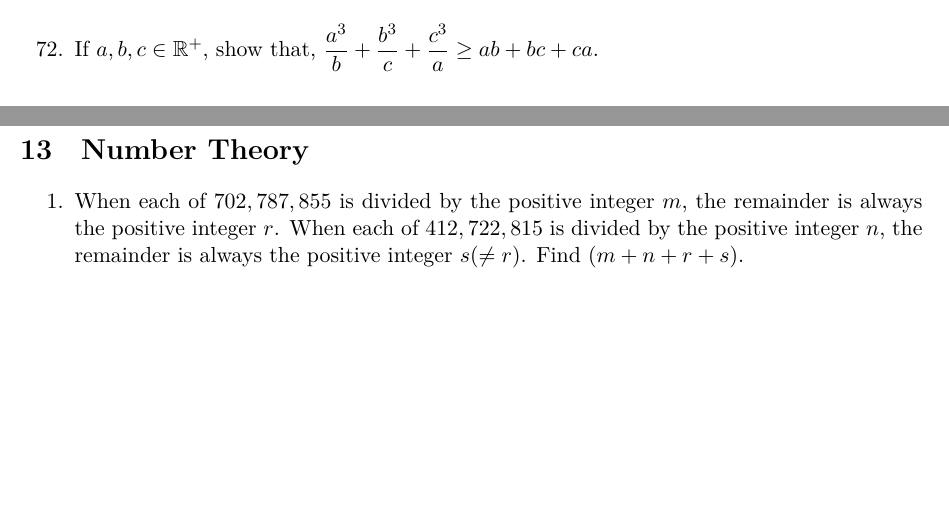
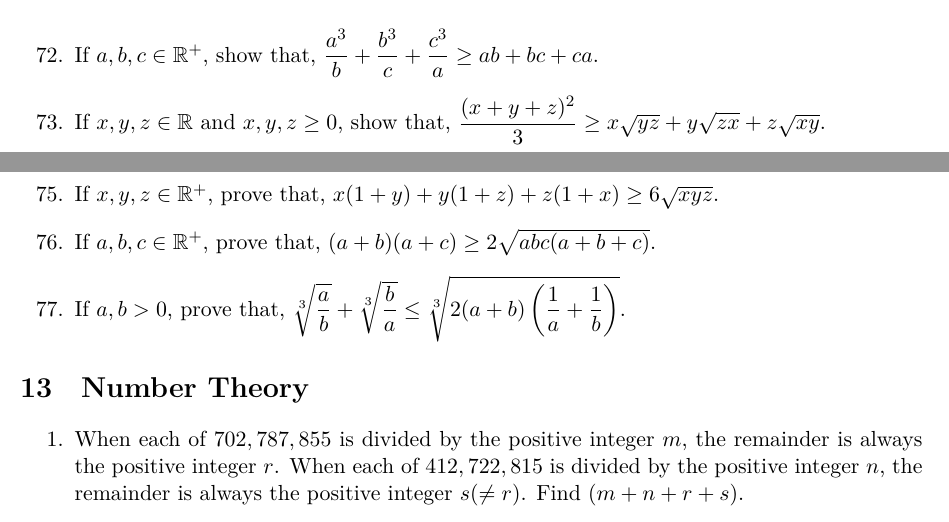
Before and after one commit to sakunisgithub/LaTeX, a LaTeX document (Problem Collection/Problem Collection.tex): two parts of pages 37 and 38 of 40, joined at a grey line, cut so that both start at the same text, the shorter picture padded with empty space. Compiled offline with XeLaTeX.

Commit message:
added problems

```diff
--- a/Problem Collection/Problem Collection.tex
+++ b/Problem Collection/Problem Collection.tex
@@ -2272,6 +2272,21 @@ $$a^2 + b^2 + c^2 \geq \dfrac{(a+b+c)^2}{3} \geq ab + bc + ca$$ holds for any $a
 
 %72
 	\item If $a, b, c \in \mathbb{R^+}$, show that, $\dfrac{a^3}{b} + \dfrac{b^3}{c} + \dfrac{c^3}{a} \geq ab+bc+ca$.
+
+%73
+	\item If $x, y, z \in \mathbb{R}$ and $x, y, z \geq 0$, show that, $\dfrac{(x+y+z)^2}{3} \geq x\sqrt{yz} + y\sqrt{zx} + z\sqrt{xy}$.
+
+%74
+	\item Prove that, for $x > 0$, $2\sqrt{x} \geq 3 - \dfrac{1}{x}$.
+
+%75
+	\item If $x, y, z \in \mathbb{R^+}$, prove that, $x(1+y) + y(1+z) + z(1+x) \geq 6\sqrt{xyz}$.
+
+%76
+	\item If $a, b, c \in \mathbb{R^+}$, prove that, $(a+b)(a+c) \geq 2\sqrt{abc(a+b+c)}$.
+
+%77
+	\item If $a, b > 0$, prove that, $\sqrt[3]{\dfrac{a}{b}} + \sqrt[3]{\dfrac{b}{a}} \leq \sqrt[3]{2(a+b)\left( \dfrac{1}{a} + \dfrac{1}{b} \right)}$.
 \end{enumerate}
 
 
```
Also changed, not shown: Problem Collection/Problem Collection.pdf, 5 other files.
